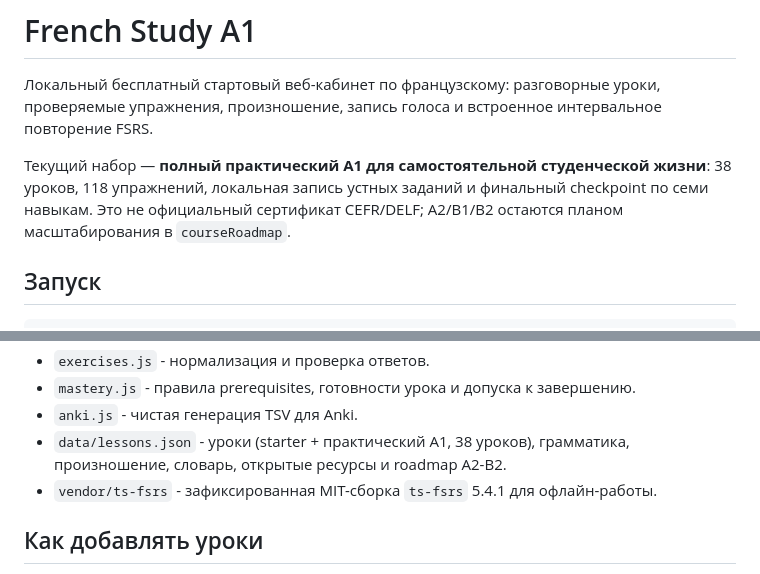
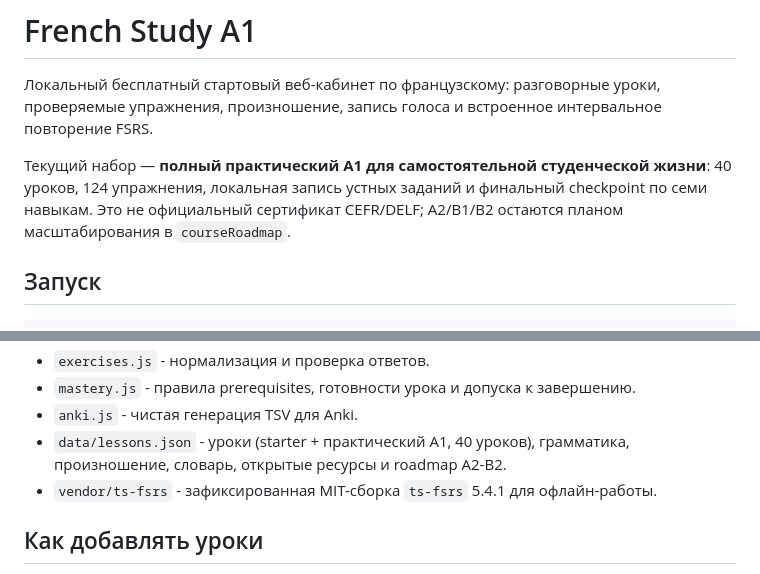
Before and after one commit to OdegovAndrei/French_learning_app_for_me, a Markdown page: README.md, 2 parts joined by grey strips. Rendered like a GitHub page.

Commit message:
docs: update lesson/exercise counts for the numbers block (38→40, 118→124)

```diff
--- a/README.md
+++ b/README.md
@@ -2,7 +2,7 @@
 
 Локальный бесплатный стартовый веб-кабинет по французскому: разговорные уроки, проверяемые упражнения, произношение, запись голоса и встроенное интервальное повторение FSRS.
 
-Текущий набор — **полный практический A1 для самостоятельной студенческой жизни**: 38 уроков, 118 упражнений, локальная запись устных заданий и финальный checkpoint по семи навыкам. Это не официальный сертификат CEFR/DELF; A2/B1/B2 остаются планом масштабирования в `courseRoadmap`.
+Текущий набор — **полный практический A1 для самостоятельной студенческой жизни**: 40 уроков, 124 упражнения, локальная запись устных заданий и финальный checkpoint по семи навыкам. Это не официальный сертификат CEFR/DELF; A2/B1/B2 остаются планом масштабирования в `courseRoadmap`.
 
 ## Запуск
 
@@ -44,7 +44,7 @@ http://localhost:5173
 - `exercises.js` - нормализация и проверка ответов.
 - `mastery.js` - правила prerequisites, готовности урока и допуска к завершению.
 - `anki.js` - чистая генерация TSV для Anki.
-- `data/lessons.json` - уроки (starter + практический A1, 38 уроков), грамматика, произношение, словарь, открытые ресурсы и roadmap A2-B2.
+- `data/lessons.json` - уроки (starter + практический A1, 40 уроков), грамматика, произношение, словарь, открытые ресурсы и roadmap A2-B2.
 - `vendor/ts-fsrs` - зафиксированная MIT-сборка `ts-fsrs` 5.4.1 для офлайн-работы.
 
 ## Как добавлять уроки
```
